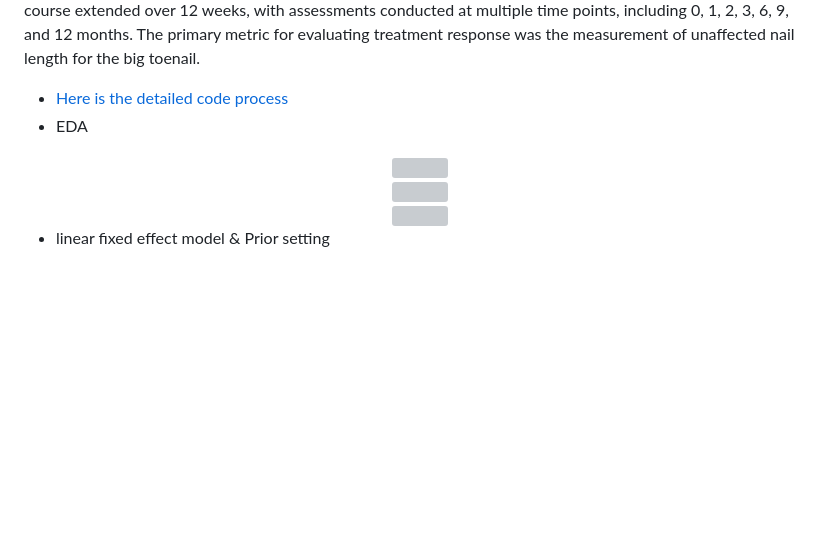
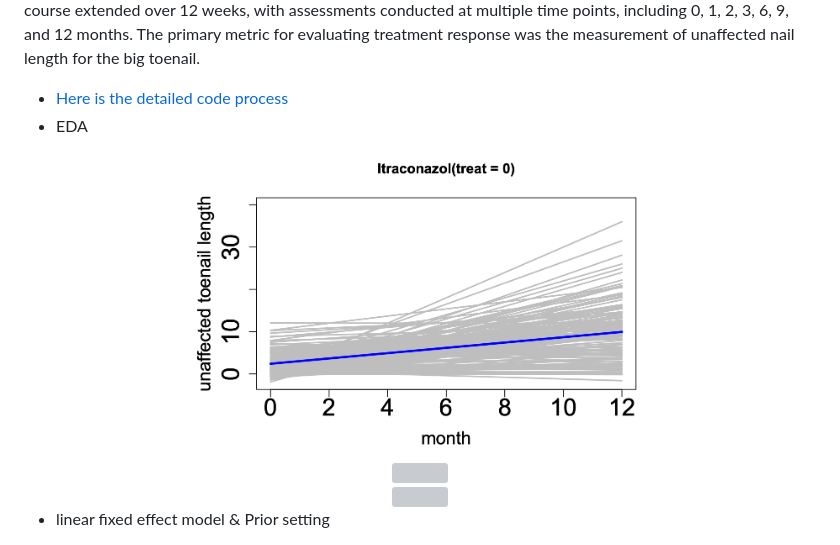
Before and after one commit to Ting-DS/Bayesian-Analysis-Biostatistics, a Markdown page: README.md, the part around the change. Drawn GitHub-style; blank space fills up the shorter version; grey boxes are pictures that could not be loaded.

Commit message:
docs: Update README.md

```diff
--- a/README.md
+++ b/README.md
@@ -40,7 +40,7 @@ This study aims to discern the overall efficacy of the treatments and identify p
  - [Here is the detailed code process](https://github.com/Ting-DS/Bayesian-Analysis-Biostatistics/tree/main/Study2-Multicenter-RCT)
  - EDA
 <div align="center">
-  <img src="[https://github.com/Ting-DS/Bayesian-Analysis-Biostatistics/blob/main/Study1-Cholesterol-Intake-Variability/EDA.png](https://github.com/Ting-DS/Bayesian-Analysis-Biostatistics/blob/main/Study2-Multicenter-RCT/loess.png" width="60%">
+  <img src="https://github.com/Ting-DS/Bayesian-Analysis-Biostatistics/blob/main/Study2-Multicenter-RCT/t0.png" width="60%">
 </div>
 
 <div align="center">
```
